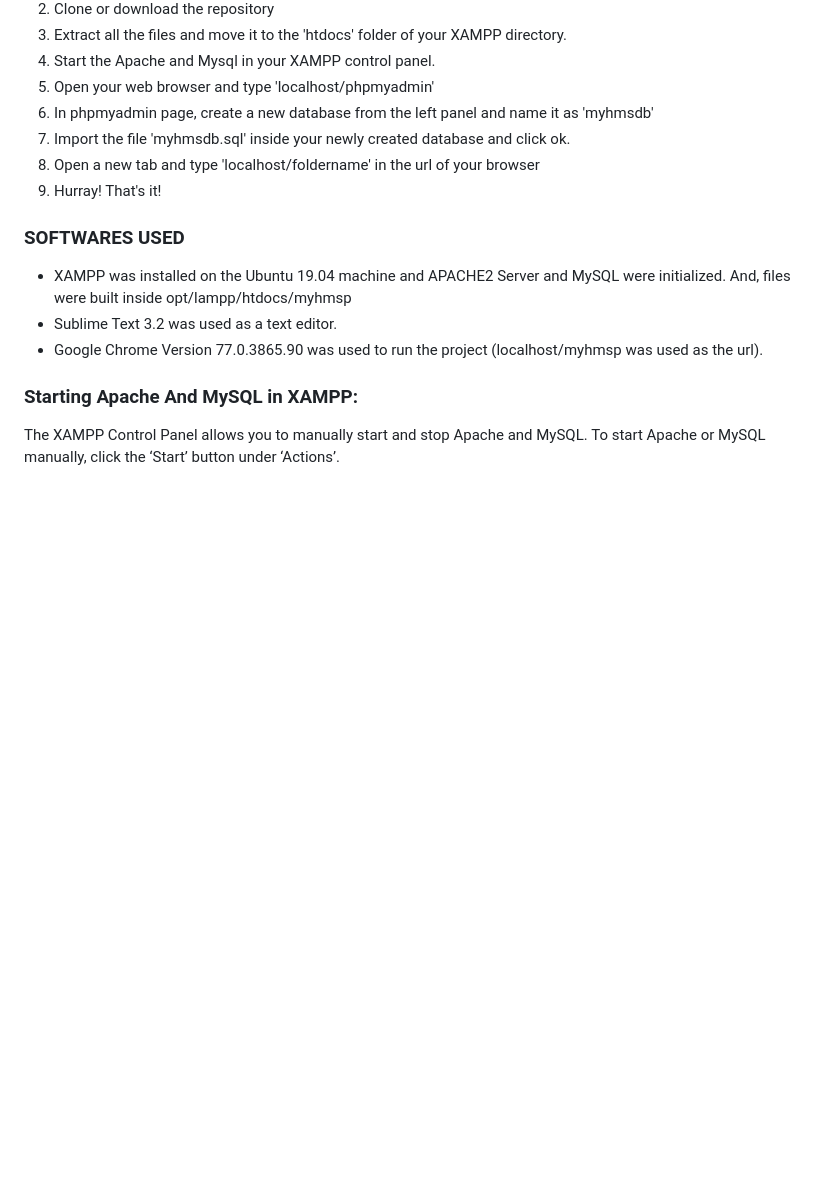
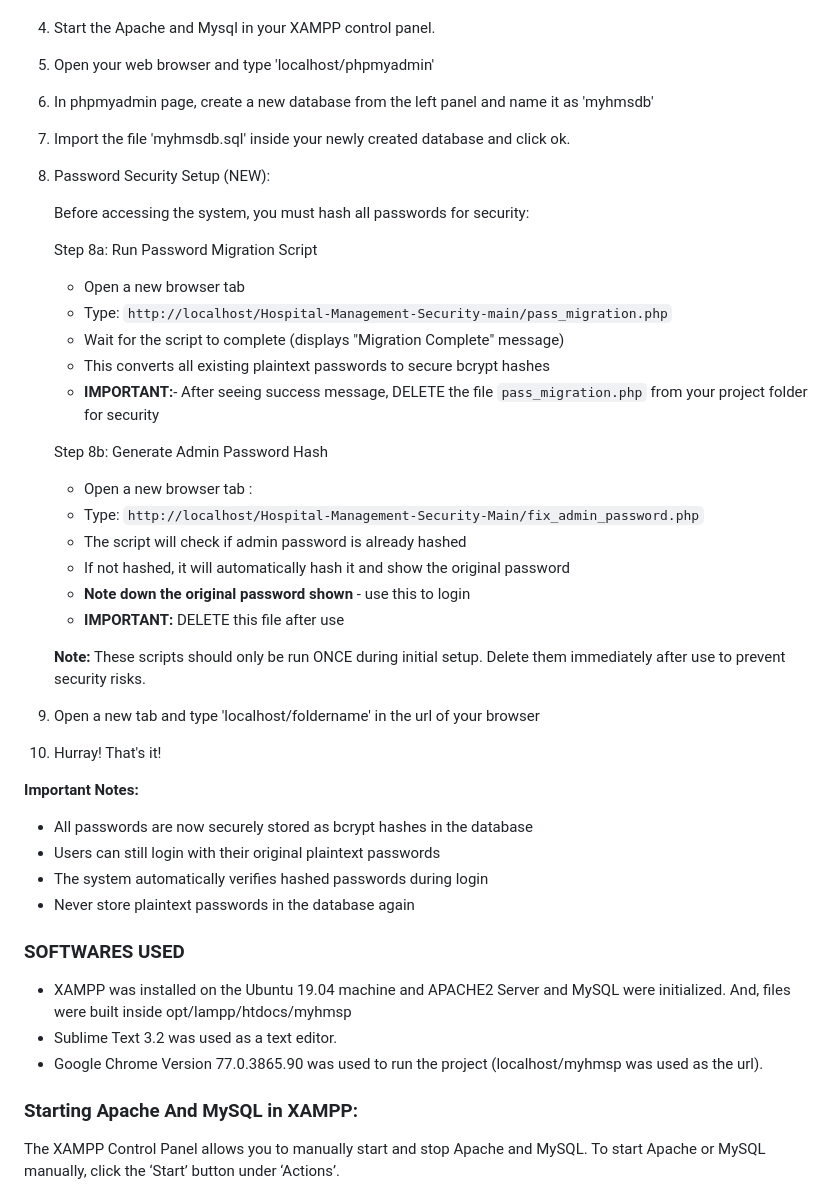
Before and after one commit to juliankoh06/Hospital-Management-Security, a Markdown page: Hospital-Management-Security-main/README.md, the part around the change. GitHub-like rendering; blank space fills up the shorter version.

Commit message:
updated README
Added steps for password security setup, including migration and admin password hashing.

```diff
--- a/Hospital-Management-Security-main/README.md
+++ b/Hospital-Management-Security-main/README.md
@@ -38,8 +38,35 @@ Live Demo : [Hospital Management System - 000webhost by Kishan](https://kishan07
 5. Open your web browser and type 'localhost/phpmyadmin'
 6. In phpmyadmin page, create a new database from the left panel and name it as 'myhmsdb'
 7. Import the file 'myhmsdb.sql' inside your newly created database and click ok.
-8. Open a new tab and type 'localhost/foldername' in the url of your browser
-9. Hurray! That's it!
+8. Password Security Setup (NEW):
+
+   Before accessing the system, you must hash all passwords for security:
+
+   Step 8a: Run Password Migration Script
+   - Open a new browser tab
+   - Type: `http://localhost/Hospital-Management-Security-main/pass_migration.php`
+   - Wait for the script to complete (displays "Migration Complete" message)
+   - This converts all existing plaintext passwords to secure bcrypt hashes
+   - **IMPORTANT:**- After seeing success message, DELETE the file `pass_migration.php` from your project folder for security
+
+   Step 8b: Generate Admin Password Hash
+   - Open a new browser tab :
+   - Type: `http://localhost/Hospital-Management-Security-Main/fix_admin_password.php`
+   - The script will check if admin password is already hashed
+   - If not hashed, it will automatically hash it and show the original password
+   - **Note down the original password shown** - use this to login
+   - **IMPORTANT:** DELETE this file after use
+
+   **Note:** These scripts should only be run ONCE during initial setup. Delete them immediately after use to prevent security risks.
+
+9. Open a new tab and type 'localhost/foldername' in the url of your browser
+10. Hurray! That's it!
+
+**Important Notes:**
+- All passwords are now securely stored as bcrypt hashes in the database
+- Users can still login with their original plaintext passwords
+- The system automatically verifies hashed passwords during login
+- Never store plaintext passwords in the database again
 
 ### SOFTWARES USED
   - XAMPP was installed on the Ubuntu 19.04 machine and APACHE2 Server and MySQL were initialized. And, files were built inside opt/lampp/htdocs/myhmsp
```
